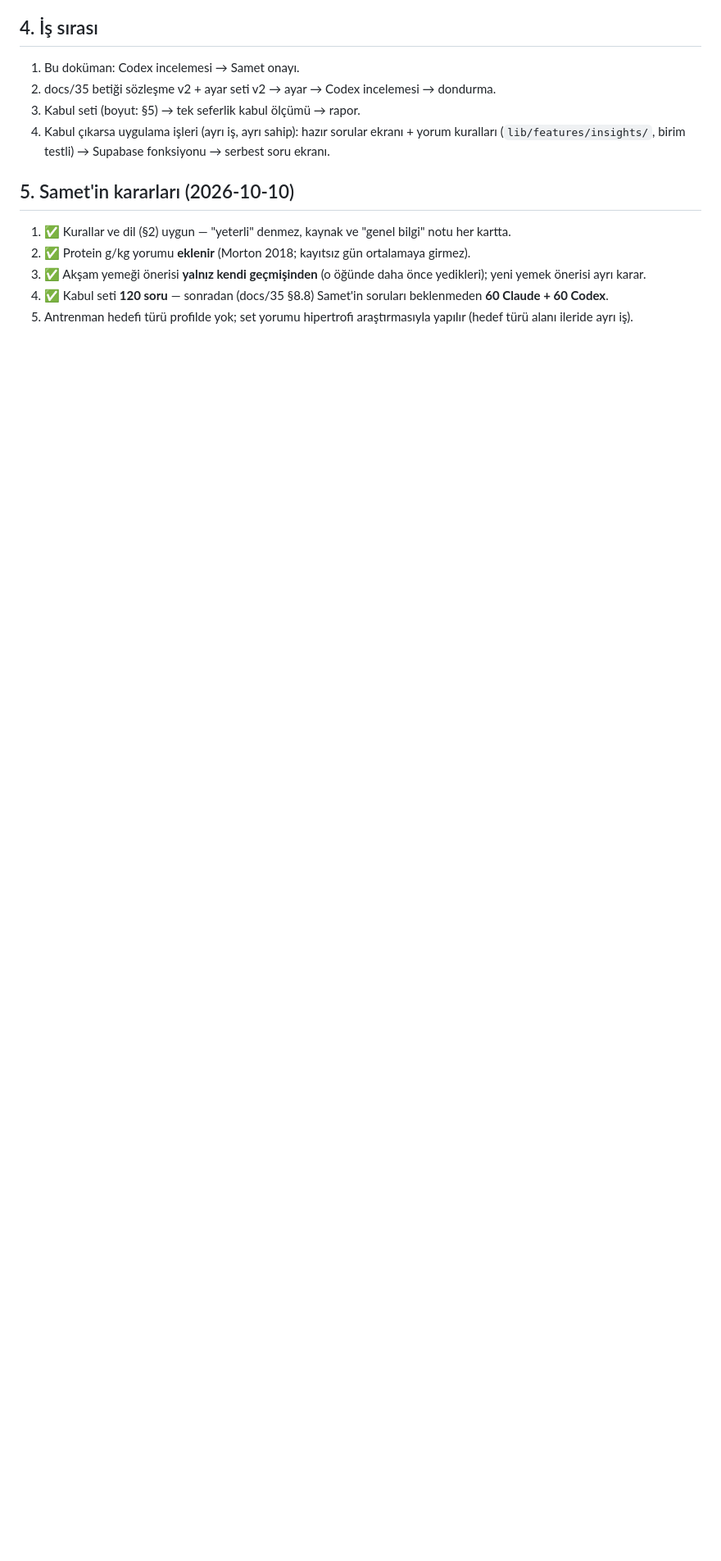
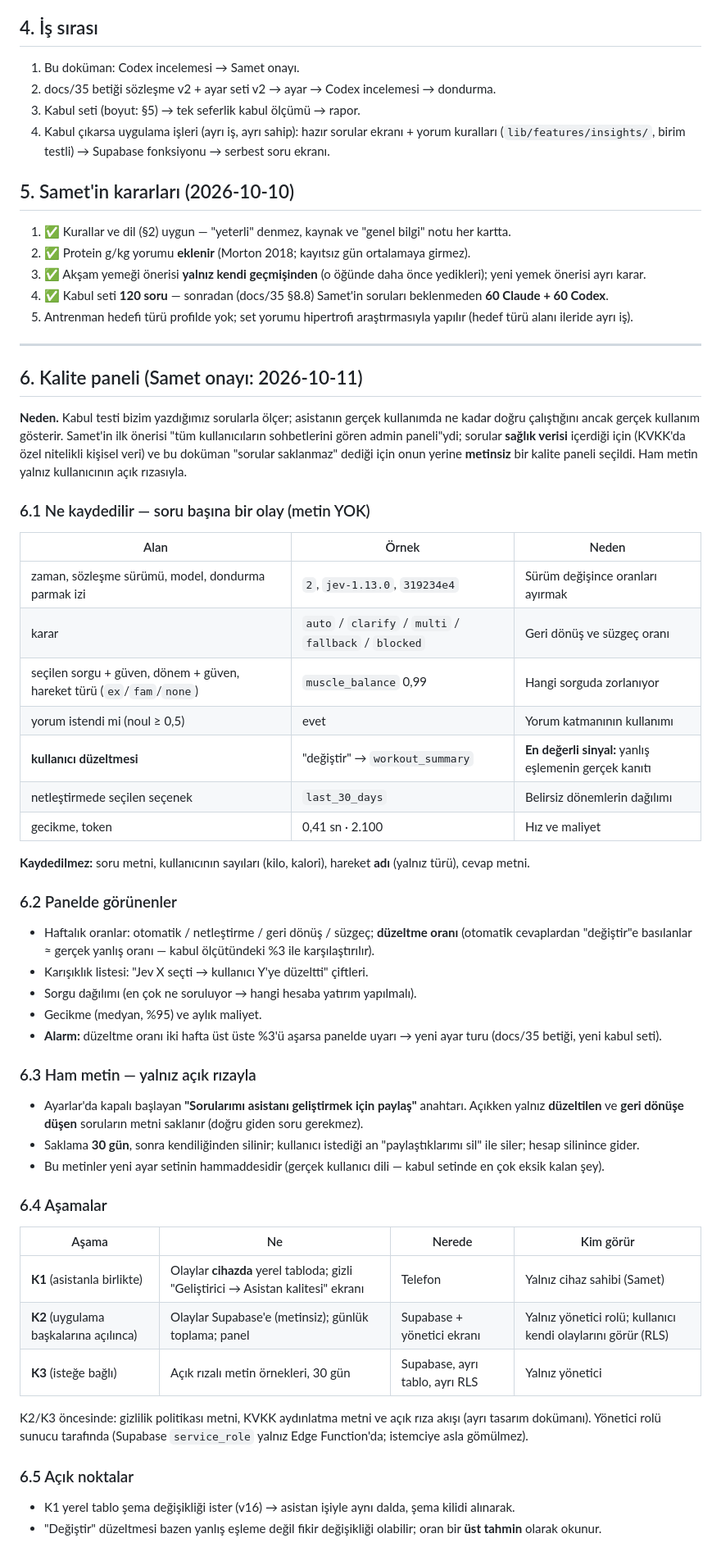
Before and after one commit to BS18-Production/fit-pack, a Markdown page: docs/36-verime-sor-yorum-katmani.md, the part around the change. Shown at 82% size. Drawn GitHub-style; blank space fills up the shorter version.

Commit message:
docs(36): kalite paneli — metinsiz olay kaydı, düzeltme oranı, açık rızalı metin (Samet onayı)
Tüm sohbetleri gösteren admin paneli yerine: soru başına metinsiz olay
(karar, sorgu, güven, kullanıcı düzeltmesi), haftalık oranlar ve alarm;
ham metin yalnız açık rızayla, 30 gün. K1 cihazda, K2/K3 Supabase.

Co-Authored-By: Claude Opus 5.5 (1M context) <noreply@anthropic.com>
Claude-Session: https://claude.ai/code/session_018dwmwBWciuX96Y9YUCPKgg

```diff
--- a/docs/36-verime-sor-yorum-katmani.md
+++ b/docs/36-verime-sor-yorum-katmani.md
@@ -132,3 +132,69 @@ olarak sunulmaz: "araştırmada bu düzeyin üstünde ek kazanım görülmedi".
 3. ✅ Akşam yemeği önerisi **yalnız kendi geçmişinden** (o öğünde daha önce yedikleri); yeni yemek önerisi ayrı karar.
 4. ✅ Kabul seti **120 soru** — sonradan (docs/35 §8.8) Samet'in soruları beklenmeden **60 Claude + 60 Codex**.
 5. Antrenman hedefi türü profilde yok; set yorumu hipertrofi araştırmasıyla yapılır (hedef türü alanı ileride ayrı iş).
+
+---
+
+## 6. Kalite paneli (Samet onayı: 2026-10-11)
+
+**Neden.** Kabul testi bizim yazdığımız sorularla ölçer; asistanın gerçek
+kullanımda ne kadar doğru çalıştığını ancak gerçek kullanım gösterir. Samet'in
+ilk önerisi "tüm kullanıcıların sohbetlerini gören admin paneli"ydi; sorular
+**sağlık verisi** içerdiği için (KVKK'da özel nitelikli kişisel veri) ve bu
+doküman "sorular saklanmaz" dediği için onun yerine **metinsiz** bir kalite
+paneli seçildi. Ham metin yalnız kullanıcının açık rızasıyla.
+
+### 6.1 Ne kaydedilir — soru başına bir olay (metin YOK)
+
+| Alan | Örnek | Neden |
+|---|---|---|
+| zaman, sözleşme sürümü, model, dondurma parmak izi | `2`, `jev-1.13.0`, `319234e4` | Sürüm değişince oranları ayırmak |
+| karar | `auto` / `clarify` / `multi` / `fallback` / `blocked` | Geri dönüş ve süzgeç oranı |
+| seçilen sorgu + güven, dönem + güven, hareket türü (`ex`/`fam`/`none`) | `muscle_balance` 0,99 | Hangi sorguda zorlanıyor |
+| yorum istendi mi (noul ≥ 0,5) | evet | Yorum katmanının kullanımı |
+| **kullanıcı düzeltmesi** | "değiştir" → `workout_summary` | **En değerli sinyal:** yanlış eşlemenin gerçek kanıtı |
+| netleştirmede seçilen seçenek | `last_30_days` | Belirsiz dönemlerin dağılımı |
+| gecikme, token | 0,41 sn · 2.100 | Hız ve maliyet |
+
+**Kaydedilmez:** soru metni, kullanıcının sayıları (kilo, kalori), hareket
+**adı** (yalnız türü), cevap metni.
+
+### 6.2 Panelde görünenler
+
+- Haftalık oranlar: otomatik / netleştirme / geri dönüş / süzgeç; **düzeltme
+  oranı** (otomatik cevaplardan "değiştir"e basılanlar ≈ gerçek yanlış oranı —
+  kabul ölçütündeki %3 ile karşılaştırılır).
+- Karışıklık listesi: "Jev X seçti → kullanıcı Y'ye düzeltti" çiftleri.
+- Sorgu dağılımı (en çok ne soruluyor → hangi hesaba yatırım yapılmalı).
+- Gecikme (medyan, %95) ve aylık maliyet.
+- **Alarm:** düzeltme oranı iki hafta üst üste %3'ü aşarsa panelde uyarı → yeni
+  ayar turu (docs/35 betiği, yeni kabul seti).
+
+### 6.3 Ham metin — yalnız açık rızayla
+
+- Ayarlar'da kapalı başlayan **"Sorularımı asistanı geliştirmek için paylaş"**
+  anahtarı. Açıkken yalnız **düzeltilen** ve **geri dönüşe düşen** soruların
+  metni saklanır (doğru giden soru gerekmez).
+- Saklama **30 gün**, sonra kendiliğinden silinir; kullanıcı istediği an
+  "paylaştıklarımı sil" ile siler; hesap silinince gider.
+- Bu metinler yeni ayar setinin hammaddesidir (gerçek kullanıcı dili — kabul
+  setinde en çok eksik kalan şey).
+
+### 6.4 Aşamalar
+
+| Aşama | Ne | Nerede | Kim görür |
+|---|---|---|---|
+| **K1** (asistanla birlikte) | Olaylar **cihazda** yerel tabloda; gizli "Geliştirici → Asistan kalitesi" ekranı | Telefon | Yalnız cihaz sahibi (Samet) |
+| **K2** (uygulama başkalarına açılınca) | Olaylar Supabase'e (metinsiz); günlük toplama; panel | Supabase + yönetici ekranı | Yalnız yönetici rolü; kullanıcı kendi olaylarını görür (RLS) |
+| **K3** (isteğe bağlı) | Açık rızalı metin örnekleri, 30 gün | Supabase, ayrı tablo, ayrı RLS | Yalnız yönetici |
+
+K2/K3 öncesinde: gizlilik politikası metni, KVKK aydınlatma metni ve açık rıza
+akışı (ayrı tasarım dokümanı). Yönetici rolü sunucu tarafında (Supabase
+`service_role` yalnız Edge Function'da; istemciye asla gömülmez).
+
+### 6.5 Açık noktalar
+
+- K1 yerel tablo şema değişikliği ister (v16) → asistan işiyle aynı dalda,
+  şema kilidi alınarak.
+- "Değiştir" düzeltmesi bazen yanlış eşleme değil fikir değişikliği olabilir;
+  oran bir **üst tahmin** olarak okunur.
```
